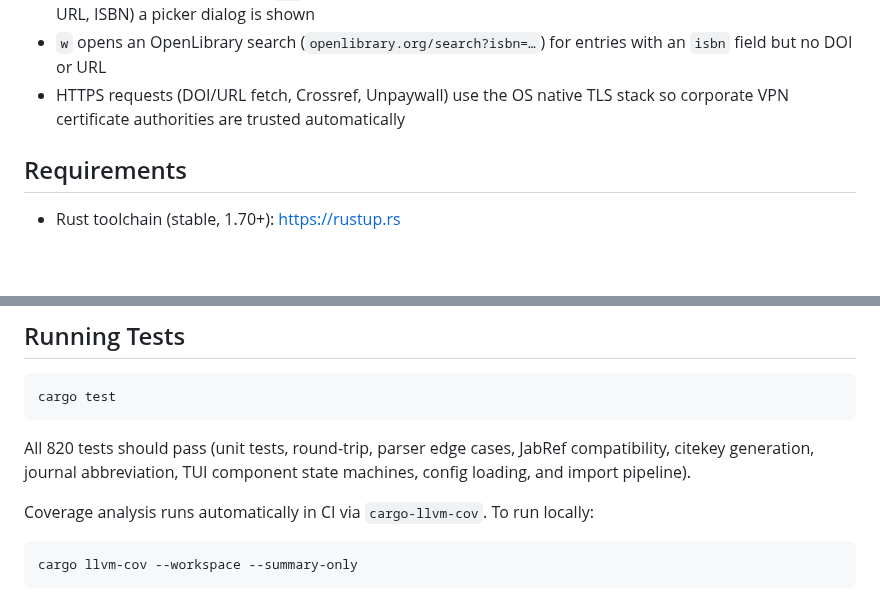
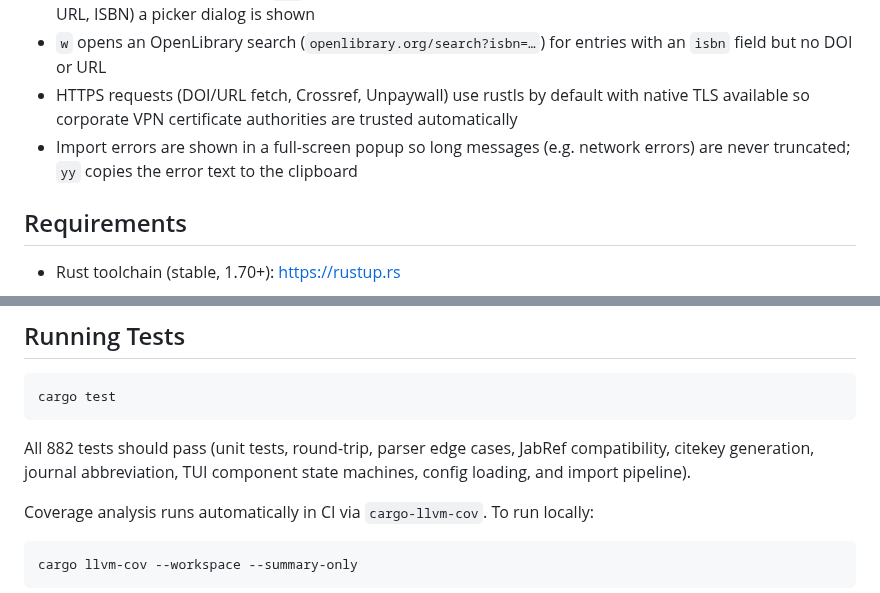
Before and after one commit to jkulesza/bibtui, a Markdown page: README.md, 2 parts joined by grey strips. Rendered like a GitHub page; blank space fills up the shorter version.

````diff
--- a/README.md
+++ b/README.md
@@ -33,7 +33,8 @@ A terminal UI BibTeX manager written in Rust. Designed as a lightweight, keyboar
 - URL fields preserve percent-encoding (e.g. `%20`) on save
 - `w` fetches DOI/URL from Crossref via metadata (title, author, year) when none is present, in both the entry list and detail view; only sets `url` when it is distinct from the DOI; when multiple links are available (DOI, URL, ISBN) a picker dialog is shown
 - `w` opens an OpenLibrary search (`openlibrary.org/search?isbn=…`) for entries with an `isbn` field but no DOI or URL
-- HTTPS requests (DOI/URL fetch, Crossref, Unpaywall) use the OS native TLS stack so corporate VPN certificate authorities are trusted automatically
+- HTTPS requests (DOI/URL fetch, Crossref, Unpaywall) use rustls by default with native TLS available so corporate VPN certificate authorities are trusted automatically
+- Import errors are shown in a full-screen popup so long messages (e.g. network errors) are never truncated; `yy` copies the error text to the clipboard
 
 ## Requirements
 
@@ -333,7 +334,7 @@ PDF candidates are tried in order (Unpaywall OA → publisher PDF → ANS direct
 cargo test
 ```
 
-All 820 tests should pass (unit tests, round-trip, parser edge cases, JabRef compatibility, citekey generation, journal abbreviation, TUI component state machines, config loading, and import pipeline).
+All 882 tests should pass (unit tests, round-trip, parser edge cases, JabRef compatibility, citekey generation, journal abbreviation, TUI component state machines, config loading, and import pipeline).
 
 Coverage analysis runs automatically in CI via `cargo-llvm-cov`. To run locally:
 
````
Also changed, not shown: assets/screenshot.png, 11 other files.
